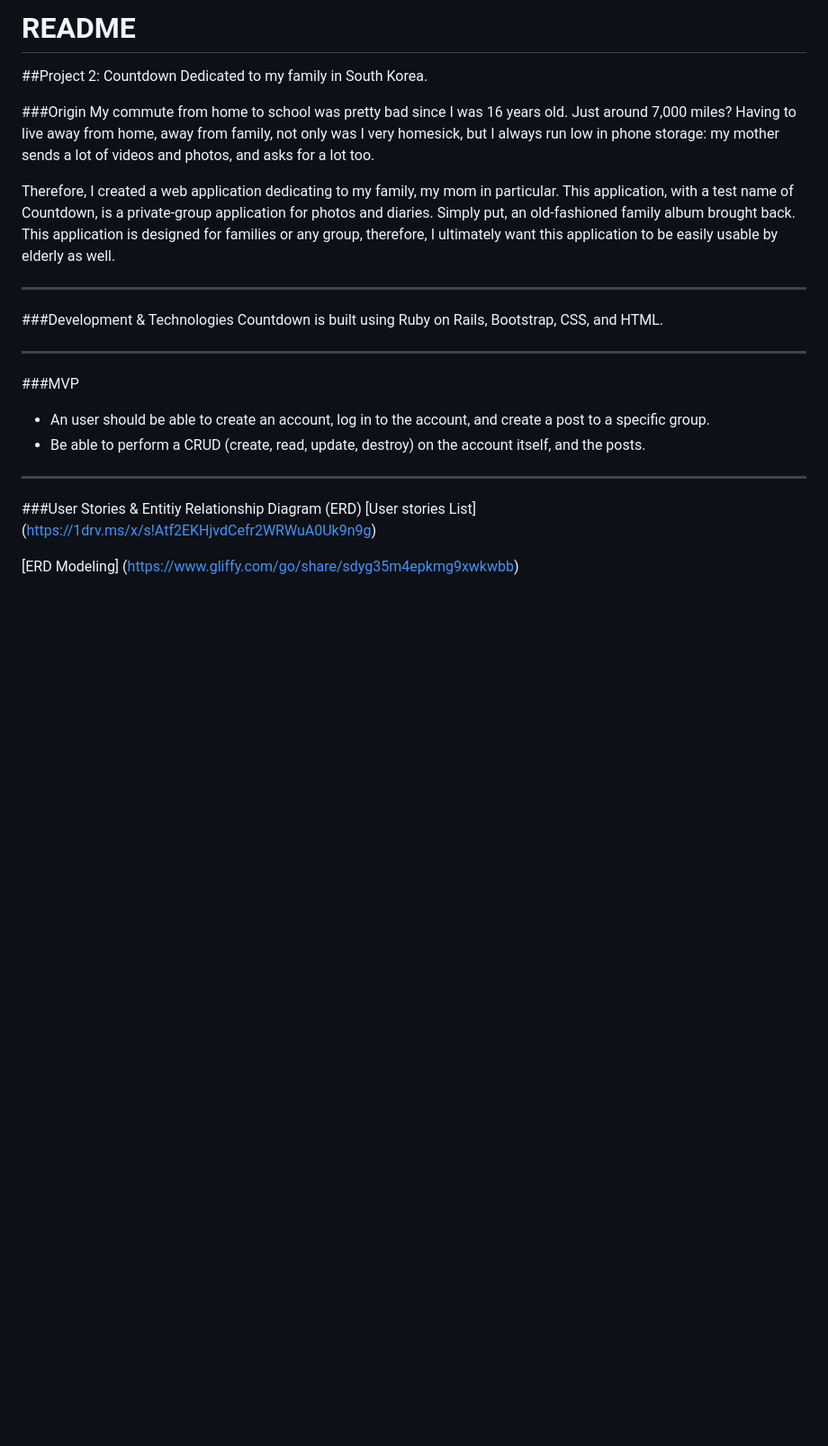
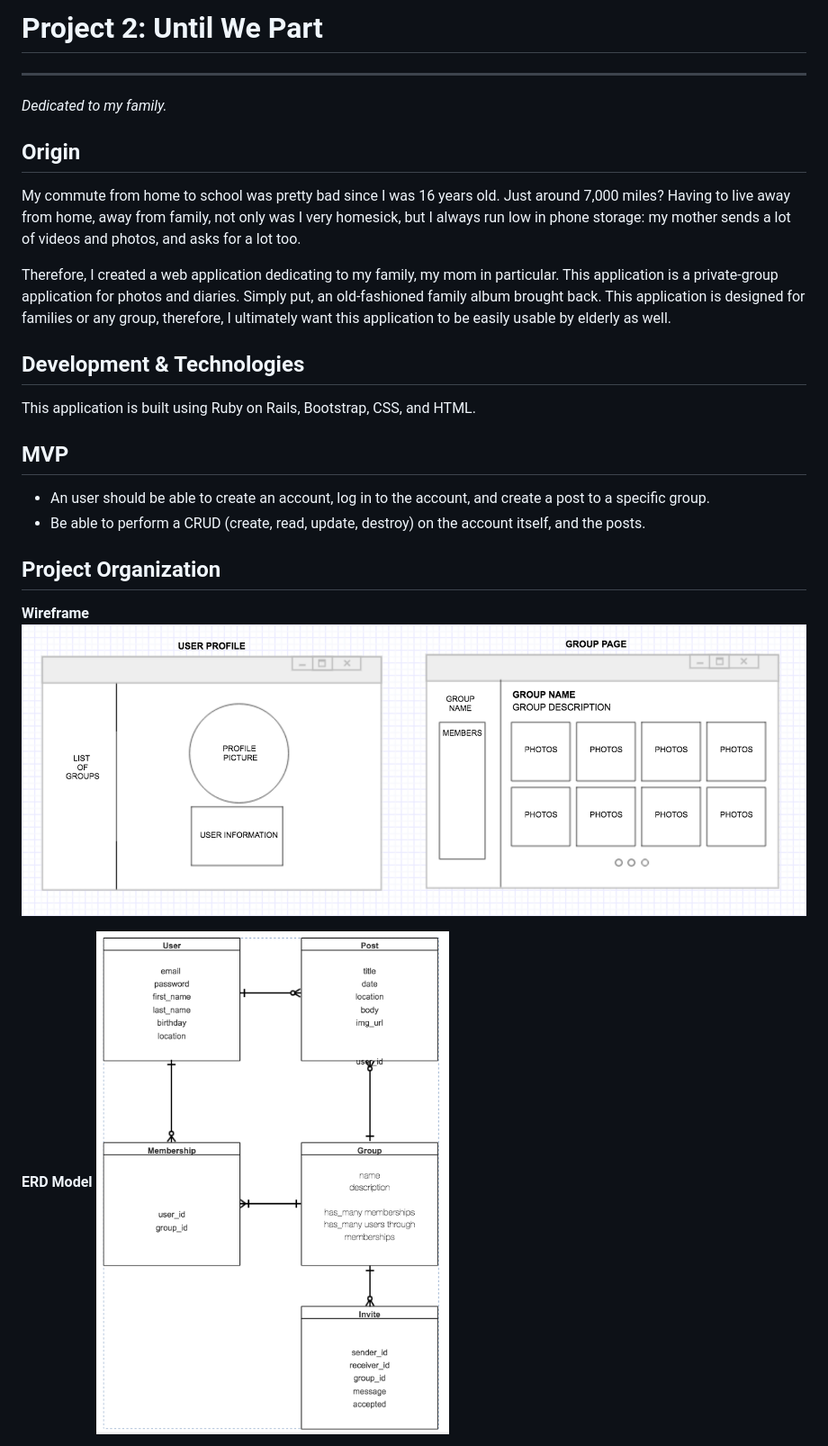
Before and after one commit to claarafy/countdown, a Markdown page: README.md, the part around the change printed below. Shown: that part at 90% size. Rendered like a GitHub page; pictures changed too: project02_model.png (added), project02_wireframe.png (added); blank space fills up the shorter version.

Commit message:
readme edit with invite model started

```diff
--- a/README.md
+++ b/README.md
@@ -1,25 +1,24 @@
-# README
+# Project 2: Until We Part
+---
+*Dedicated to my family.*
 
-##Project 2: Countdown
-Dedicated to my family in South Korea.
-
-###Origin
+## Origin
 My commute from home to school was pretty bad since I was 16 years old. Just around 7,000 miles? Having to live away from home, away from family, not only was I very homesick, but I always run low in phone storage: my mother sends a lot of videos and photos, and asks for a lot too.
 
-Therefore, I created a web application dedicating to my family, my mom in particular. This application, with a test name of Countdown, is a private-group application for photos and diaries. Simply put, an old-fashioned family album brought back. This application is designed for families or any group, therefore, I ultimately want this application to be easily usable by elderly as well.
+Therefore, I created a web application dedicating to my family, my mom in particular. This application is a private-group application for photos and diaries. Simply put, an old-fashioned family album brought back. This application is designed for families or any group, therefore, I ultimately want this application to be easily usable by elderly as well.
 
----
-###Development & Technologies
-Countdown is built using Ruby on Rails, Bootstrap, CSS, and HTML.
 
----
-###MVP
+## Development & Technologies
+This application is built using Ruby on Rails, Bootstrap, CSS, and HTML.
+
+## MVP
 - An user should be able to create an account, log in to the account, and create a post to a specific group.
 - Be able to perform a CRUD (create, read, update, destroy) on the account itself, and the posts.
 
----
-###User Stories & Entitiy Relationship Diagram (ERD)
-[User stories List] (https://1drv.ms/x/s!Atf2EKHjvdCefr2WRWuA0Uk9n9g)
+## Project Organization
+**Wireframe**
+![](project02_wireframe.png)
 
-[ERD Modeling] (https://www.gliffy.com/go/share/sdyg35m4epkmg9xwkwbb)
+**ERD Model**
+![](project02_model.png)
 
```
Also changed, not shown: other parts of README.md (+4 -2 lines), 9 other files.
